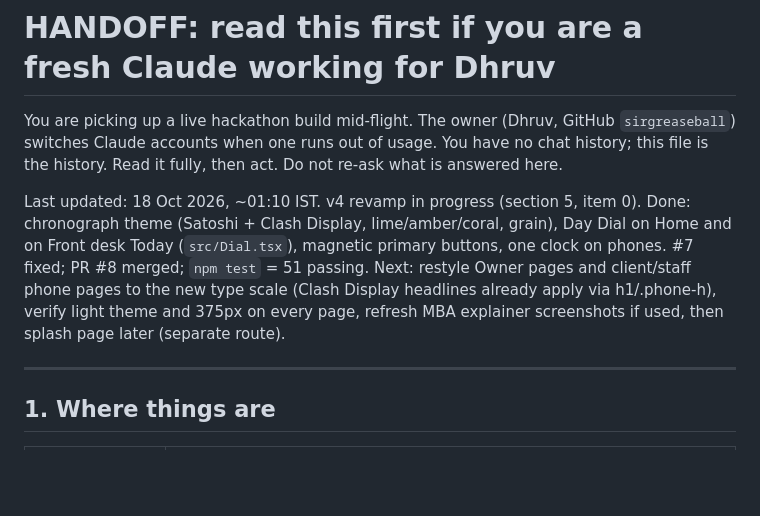
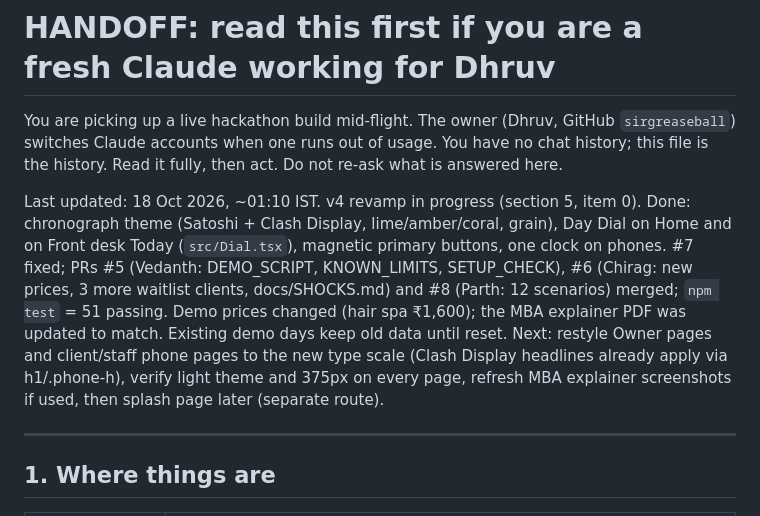
Before and after one commit to sirgreaseball/refill, a Markdown page: HANDOFF.md, the part around the change. Rendered like a GitHub page; blank space fills up the shorter version.

Commit message:
docs: handoff after teammate PRs merged

```diff
--- a/HANDOFF.md
+++ b/HANDOFF.md
@@ -2,7 +2,7 @@
 
 You are picking up a live hackathon build mid-flight. The owner (Dhruv, GitHub `sirgreaseball`) switches Claude accounts when one runs out of usage. You have no chat history; this file is the history. Read it fully, then act. Do not re-ask what is answered here.
 
-Last updated: 18 Oct 2026, ~01:10 IST. v4 revamp in progress (section 5, item 0). Done: chronograph theme (Satoshi + Clash Display, lime/amber/coral, grain), Day Dial on Home and on Front desk Today (`src/Dial.tsx`), magnetic primary buttons, one clock on phones. #7 fixed; PR #8 merged; `npm test` = 51 passing. Next: restyle Owner pages and client/staff phone pages to the new type scale (Clash Display headlines already apply via h1/.phone-h), verify light theme and 375px on every page, refresh MBA explainer screenshots if used, then splash page later (separate route).
+Last updated: 18 Oct 2026, ~01:10 IST. v4 revamp in progress (section 5, item 0). Done: chronograph theme (Satoshi + Clash Display, lime/amber/coral, grain), Day Dial on Home and on Front desk Today (`src/Dial.tsx`), magnetic primary buttons, one clock on phones. #7 fixed; PRs #5 (Vedanth: DEMO_SCRIPT, KNOWN_LIMITS, SETUP_CHECK), #6 (Chirag: new prices, 3 more waitlist clients, docs/SHOCKS.md) and #8 (Parth: 12 scenarios) merged; `npm test` = 51 passing. Demo prices changed (hair spa ₹1,600); the MBA explainer PDF was updated to match. Existing demo days keep old data until reset. Next: restyle Owner pages and client/staff phone pages to the new type scale (Clash Display headlines already apply via h1/.phone-h), verify light theme and 375px on every page, refresh MBA explainer screenshots if used, then splash page later (separate route).
 
 ---
 
```
